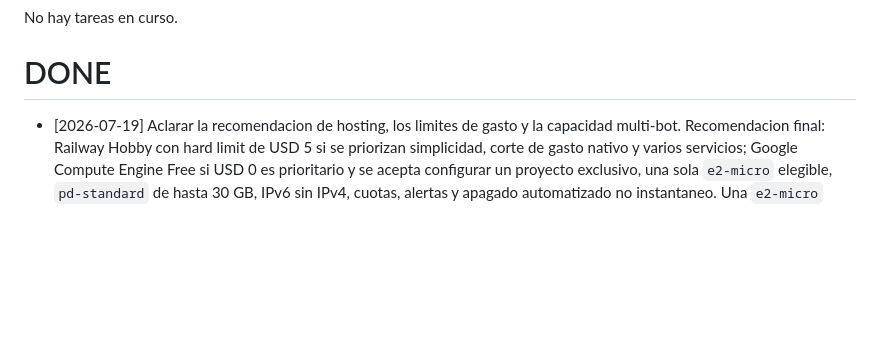
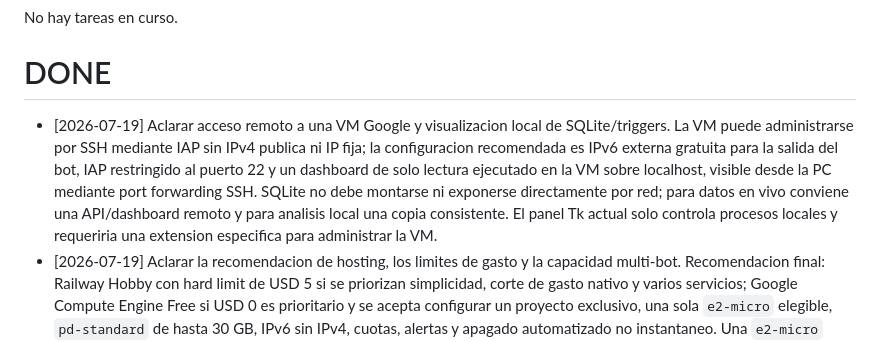
Before and after one commit to ldebortoli/galerazo-telegram-bot, a Markdown page: .codex/BACKLOG.md, the part around the change. GitHub-like rendering; blank space fills up the shorter version.

```diff
--- a/.codex/BACKLOG.md
+++ b/.codex/BACKLOG.md
@@ -15,6 +15,7 @@ No hay tareas en curso.
 
 # DONE
 
+- [2026-07-19] Aclarar acceso remoto a una VM Google y visualizacion local de SQLite/triggers. La VM puede administrarse por SSH mediante IAP sin IPv4 publica ni IP fija; la configuracion recomendada es IPv6 externa gratuita para la salida del bot, IAP restringido al puerto 22 y un dashboard de solo lectura ejecutado en la VM sobre localhost, visible desde la PC mediante port forwarding SSH. SQLite no debe montarse ni exponerse directamente por red; para datos en vivo conviene una API/dashboard remoto y para analisis local una copia consistente. El panel Tk actual solo controla procesos locales y requeriria una extension especifica para administrar la VM.
 - [2026-07-19] Aclarar la recomendacion de hosting, los limites de gasto y la capacidad multi-bot. Recomendacion final: Railway Hobby con hard limit de USD 5 si se priorizan simplicidad, corte de gasto nativo y varios servicios; Google Compute Engine Free si USD 0 es prioritario y se acepta configurar un proyecto exclusivo, una sola `e2-micro` elegible, `pd-standard` de hasta 30 GB, IPv6 sin IPv4, cuotas, alertas y apagado automatizado no instantaneo. Una `e2-micro` cobra por tipo/horas, no por porcentaje de CPU/RAM, y puede alojar prudentemente 3-5 bots Python livianos similares con procesos, entornos y SQLite separados; Railway Free queda razonablemente limitado a uno por el credito mensual de USD 1 y un solo volumen persistente.
 - [2026-07-19] Investigar hosting 24/7 gratuito o de bajo costo para Galerazo Bot. El bot necesita proceso siempre activo y disco persistente, pero no dominio/IP publica; la base real ocupa 172032 bytes, todos los datos locales 856990 bytes y una sonda de importacion uso 54,2 MiB. Resultado: Google Compute Engine `e2-micro` es la opcion estable de costo cero con IPv6; Railway Hobby (USD 5/mes) es la mas simple por la preparacion existente; Fly.io ronda USD 2,17/mes con 256 MB y 1 GB persistente; DigitalOcean parte de USD 4/mes mas USD 0,80 por backup semanal; un mini PC domestico conviene solo con hardware ya disponible o a varios anos y requiere contemplar electricidad, cortes, Internet y UPS. No se activo ningun deploy.
 - [2026-07-15] Auditar las 46 categorias de `filters.StatusUpdate` y validar explicitamente que pin, altas y bajas llegan al preprocesador y compiten con autor humano; 64 pruebas locales y Quality OK.
```
Also changed, not shown: .codex/SESSION_HANDOFF.md (+2 -0 lines).
